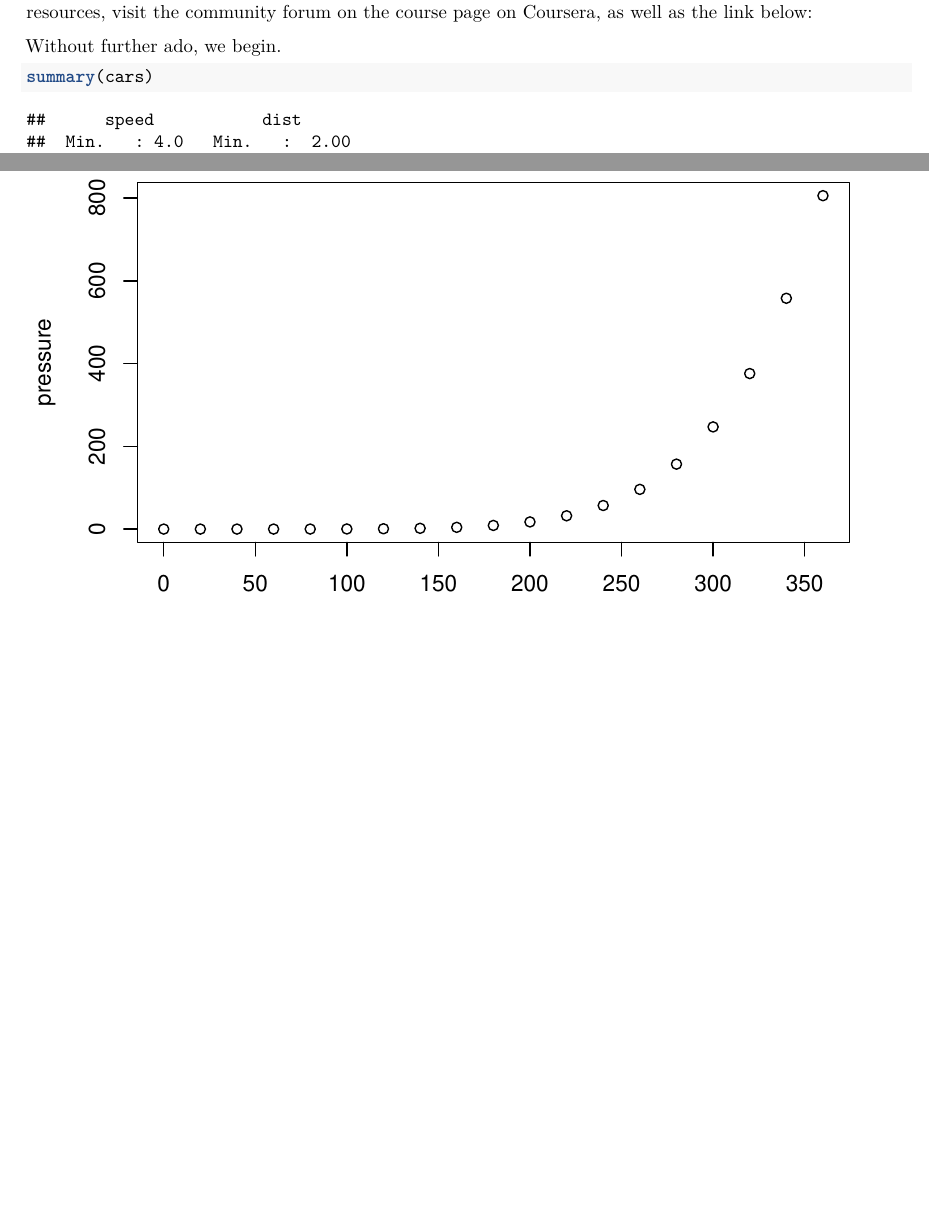
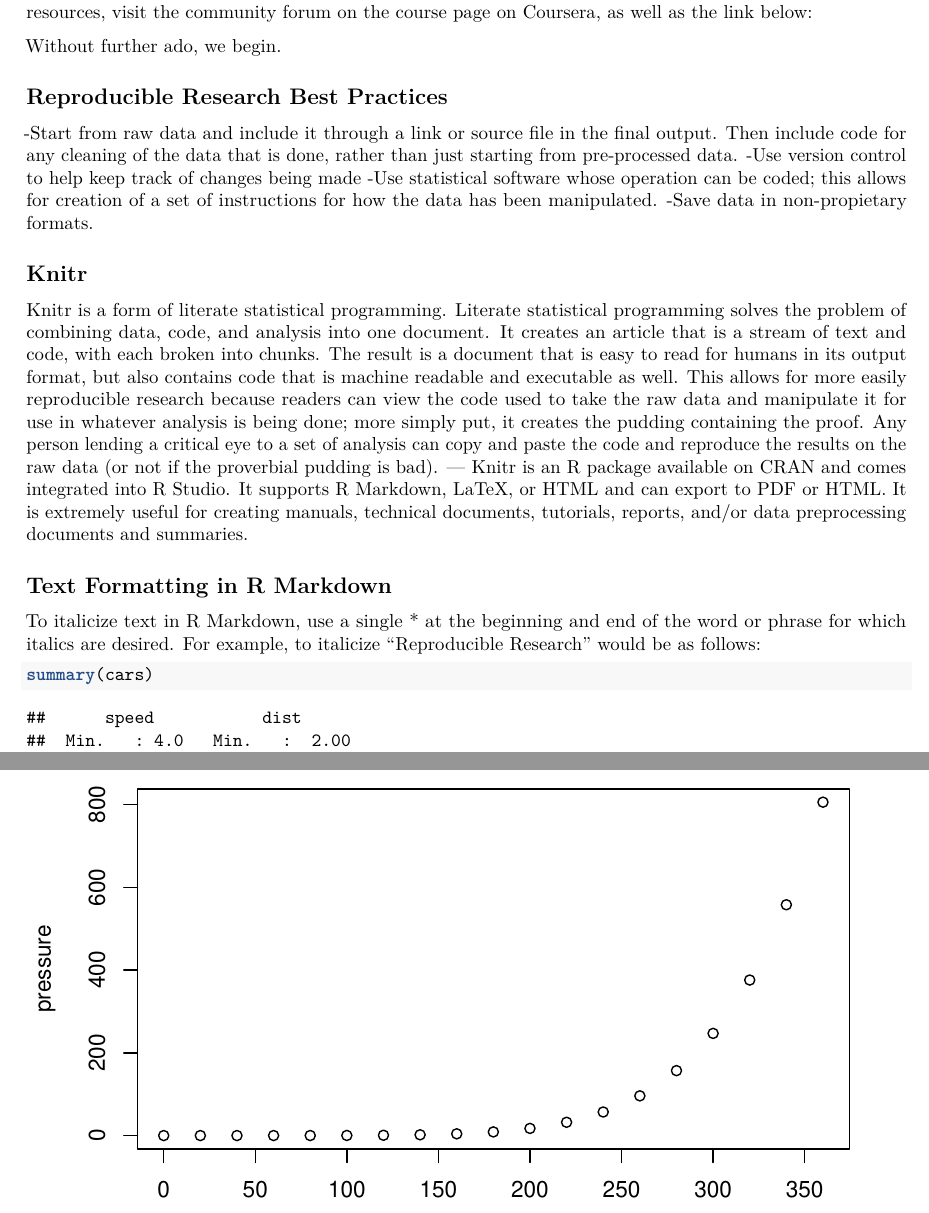
Before and after one commit to rhammer35/Coursera_Data_Science_Specialization_Notes, an R Markdown document (Reproducible_Research_Notes.Rmd): two parts of pages 1 and 2 of 2, joined at a grey line, cut so that both start at the same text, the shorter picture padded with empty space. Rendered offline with R 4.5, knitr and Pandoc, then LaTeX, with nearby package versions.

Commit message:
Added explainers on Knitr, Statistical Literate Programming, and some best practices for doing reproducible research.

````diff
--- a/Reproducible_Research_Notes.Rmd
+++ b/Reproducible_Research_Notes.Rmd
@@ -21,6 +21,29 @@ For addional resources, visit the community forum on the course page on Coursera
 
 Without further ado, we begin.
 
+## Reproducible Research Best Practices
+
+-Start from raw data and include it through a link or source file in the final output. Then include code for any cleaning of the data that is done, rather than just starting from pre-processed data.
+-Use version control to help keep track of changes being made
+-Use statistical software whose operation can be coded; this allows for creation of a set of instructions for how the data has been manipulated.
+-Save data in non-propietary formats.
+
+## Knitr
+
+Knitr is a form of literate statistical programming. Literate statistical programming solves the problem of combining data, code, and analysis into one document. It creates an article that is a stream of text and code, with each broken into chunks. The result is a document that is easy to read for humans in its output format, but also contains code that is machine readable and executable as well.
+This allows for more easily reproducible research because readers can view the code used to take the raw data and manipulate it for use in whatever analysis is being done; more simply put, it creates the pudding containing the proof. Any person lending a critical eye to a set of analysis can copy and paste the code and reproduce the results on the raw data (or not if the proverbial pudding is bad).
+---
+Knitr is an R package available on CRAN and comes integrated into R Studio. It supports R Markdown, LaTeX, or HTML and can export to PDF or HTML. It is extremely useful for creating manuals, technical documents, tutorials, reports, and/or data preprocessing documents and summaries.
+
+## Text Formatting in R Markdown
+
+To italicize text in R Markdown, use a single * at the beginning and end of the word or phrase for which italics are desired. For example, to italicize "Reproducible Research" would be as follows:
+```{r}
+
+```
+
+
+
 ```{r cars}
 summary(cars)
 ```
````
